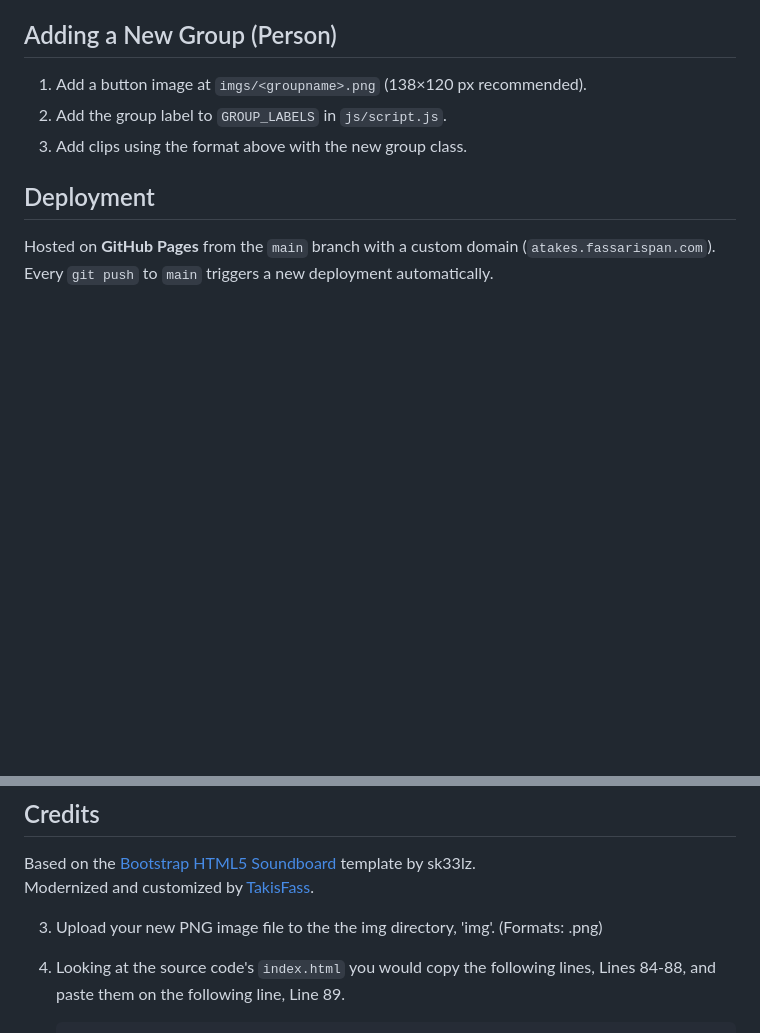
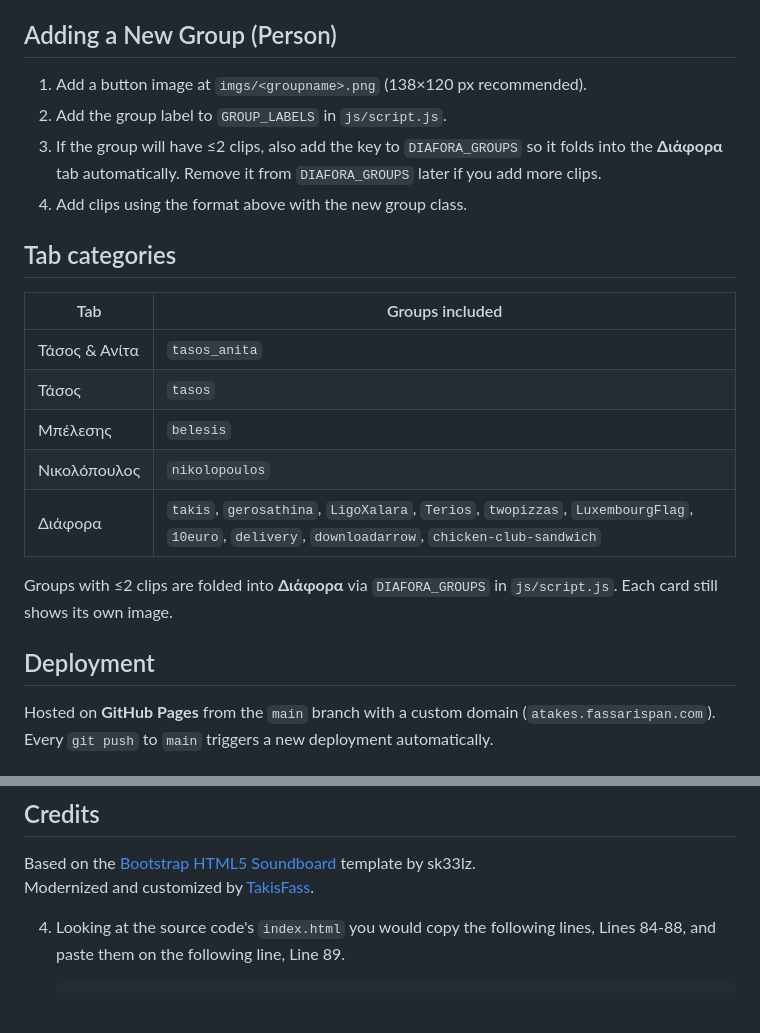
Before and after one commit to panfass/atakes, a Markdown page: README.md, 2 parts joined by grey strips. Drawn GitHub-style; blank space fills up the shorter version.

Commit message:
docs: update README with Διάφορα tab, remove stale line

```diff
--- a/README.md
+++ b/README.md
@@ -54,7 +54,20 @@ git add . && git commit -m "add: clip title" && git push
 
 1. Add a button image at `imgs/<groupname>.png` (138×120 px recommended).
 2. Add the group label to `GROUP_LABELS` in `js/script.js`.
-3. Add clips using the format above with the new group class.
+3. If the group will have ≤2 clips, also add the key to `DIAFORA_GROUPS` so it folds into the **Διάφορα** tab automatically. Remove it from `DIAFORA_GROUPS` later if you add more clips.
+4. Add clips using the format above with the new group class.
+
+## Tab categories
+
+| Tab | Groups included |
+|---|---|
+| Τάσος & Ανίτα | `tasos_anita` |
+| Τάσος | `tasos` |
+| Μπέλεσης | `belesis` |
+| Νικολόπουλος | `nikolopoulos` |
+| Διάφορα | `takis`, `gerosathina`, `LigoXalara`, `Terios`, `twopizzas`, `LuxembourgFlag`, `10euro`, `delivery`, `downloadarrow`, `chicken-club-sandwich` |
+
+Groups with ≤2 clips are folded into **Διάφορα** via `DIAFORA_GROUPS` in `js/script.js`. Each card still shows its own image.
 
 ## Deployment
 
@@ -74,9 +87,6 @@ Every `git push` to `main` triggers a new deployment automatically.
 
 Based on the [Bootstrap HTML5 Soundboard](https://github.com/sk33lz/bootstrap-html5-soundboard) template by sk33lz.
 Modernized and customized by [TakisFass](https://fassarispan.com).
-
-
-3. Upload your new PNG image file to the the img directory, 'img'. (Formats: .png)
 
 4. Looking at the source code's `index.html` you would copy the following lines, Lines 84-88, and paste them on the following line, Line 89.
 
```
